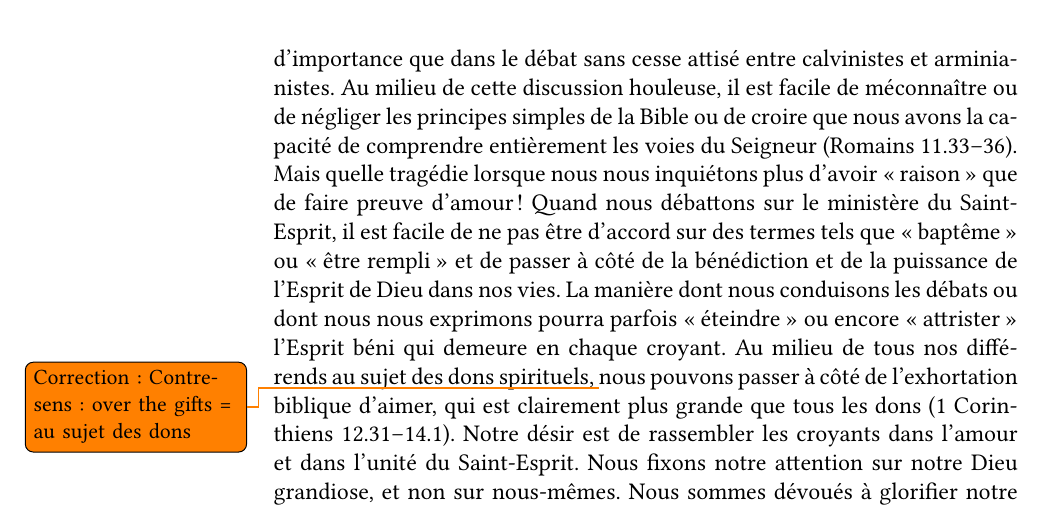
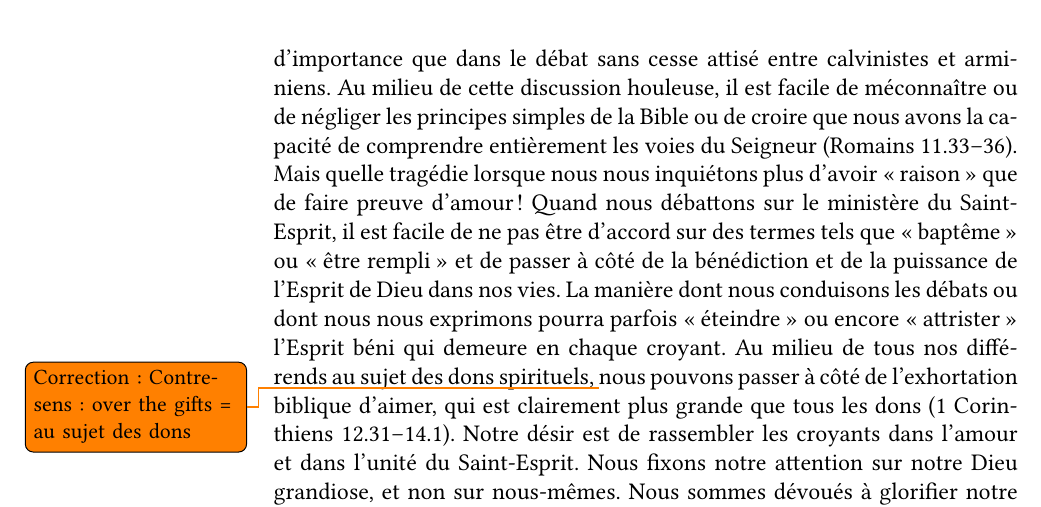
Before and after one commit to cc-translators/calvinisme, a LaTeX book (calvinisme_review.tex, which reads introduction.tex): part of page 6 of 20, cut so that both start at the same text. Compiled offline with XeLaTeX; a missing font is replaced by an installed copy or a similar font; an older LaTeX class or package is replaced by its successor.

Commit message:
arminiens

```diff
--- a/introduction.tex
+++ b/introduction.tex
@@ -41,7 +41,7 @@ Les églises Calvary Chapel essaient \pocketlinebreak
  \fixme{Contre-sens~: argument = dispute, querelle}
  sur des sujets qui ne sont pas clairement présentés dans la Bible.
  Il n'y a pas de sujet de controverse où cette approche a plus d'importance
- que dans le débat sans cesse attisé entre calvinistes et arminianistes.
+ que dans le débat sans cesse attisé entre calvinistes et arminiens.
  Au milieu de cette discussion houleuse, il est facile de méconnaître ou de négliger
  les principes simples de la Bible ou de croire que nous avons la capacité
  de comprendre entièrement les voies du Seigneur
```
